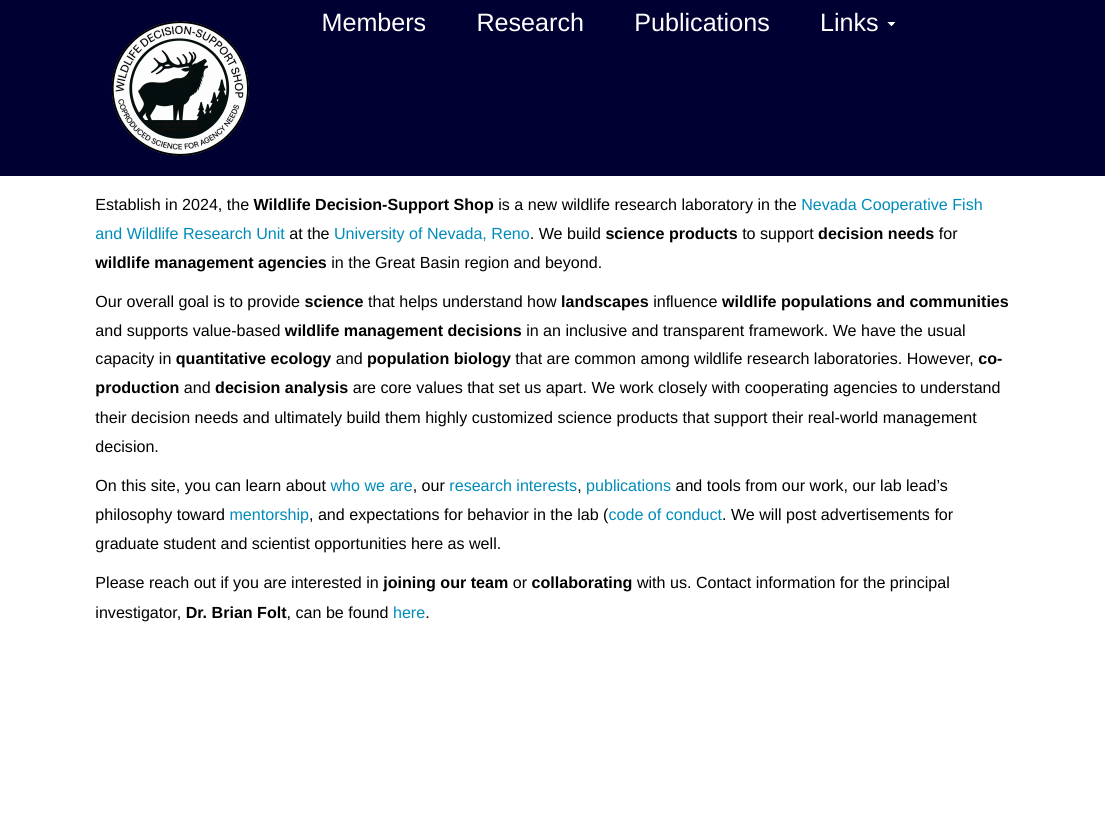
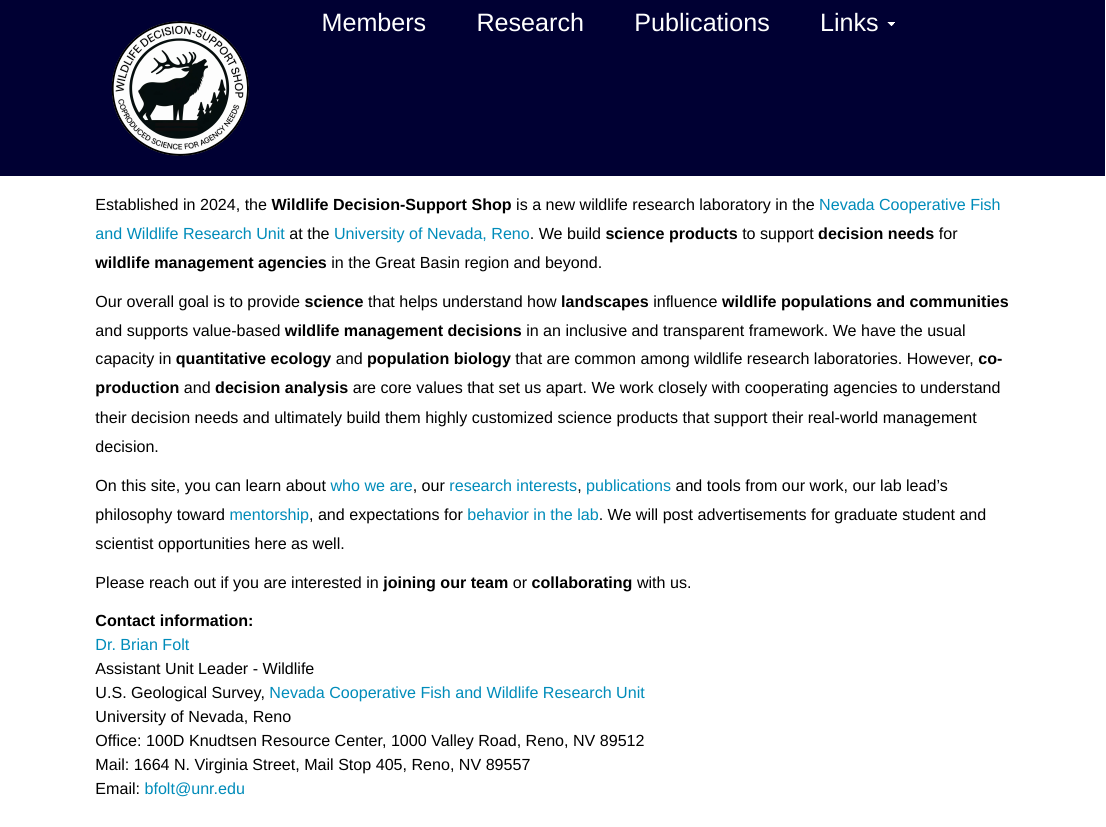
Before and after one commit to wilddecisions/wilddecisions.github.io, an R Markdown document (index.Rmd): the page in a window 1100 px wide, from its top. Rendered offline with R 4.5, knitr and Pandoc, with nearby package versions; some code elsewhere in the file could not run offline.

Commit message:
Index, Prospective Students updates

```diff
--- a/index.Rmd
+++ b/index.Rmd
@@ -56,9 +59,19 @@
 }</style>
 
-Establish in 2024, the **Wildlife Decision-Support Shop** is a new wildlife research laboratory in the [Nevada Cooperative Fish and Wildlife Research Unit](https://www.unr.edu/nvcfwru) at the [University of Nevada, Reno](https://www.unr.edu/nres). We build **science products** to support **decision needs** for **wildlife management agencies** in the Great Basin region and beyond.
+Established in 2024, the **Wildlife Decision-Support Shop** is a new wildlife research laboratory in the [Nevada Cooperative Fish and Wildlife Research Unit](https://www.unr.edu/nvcfwru) at the [University of Nevada, Reno](https://www.unr.edu/nres). We build **science products** to support **decision needs** for **wildlife management agencies** in the Great Basin region and beyond.
 
 Our overall goal is to provide **science** that helps understand how **landscapes** influence **wildlife populations and communities** and supports value-based **wildlife management decisions** in an inclusive and transparent framework. We have the usual capacity in **quantitative ecology** and **population biology** that are common among wildlife research laboratories. However, **co-production** and **decision analysis** are core values that set us apart. We work closely with cooperating agencies to understand their decision needs and ultimately build them highly customized science products that support their real-world management decision.
 
-On this site, you can learn about [who we are](https://brianfolt.github.io/members), our [research interests](https://brianfolt.github.io/research), [publications ](https://brianfolt.github.io/publications) and tools from our work, our lab lead's philosophy toward [mentorship](https://brianfolt.github.io/philosophy), and expectations for behavior in the lab ([code of conduct]([mentorship](https://brianfolt.github.io/code_of_conduct)). We will post advertisements for graduate student and scientist opportunities here as well.
+On this site, you can learn about [who we are](https://brianfolt.github.io/members), our [research interests](https://brianfolt.github.io/research), [publications ](https://brianfolt.github.io/publications) and tools from our work, our lab lead's philosophy toward [mentorship](https://brianfolt.github.io/philosophy), and expectations for [behavior in the lab](https://brianfolt.github.io/code_of_conduct). We will post advertisements for graduate student and scientist opportunities here as well.
 
-Please reach out if you are interested in **joining our team** or **collaborating** with us. Contact information for the principal investigator, **Dr. Brian Folt**, can be found [here](https://www.unr.edu/nvcfwru/folt-brian).
+Please reach out if you are interested in **joining our team** or **collaborating** with us.
+
+<div class="single-spaced">
+**Contact information:**<br>
+[Dr. Brian Folt](https://www.unr.edu/nvcfwru/folt-brian)<br>
+Assistant Unit Leader - Wildlife<br>
+U.S. Geological Survey, [Nevada Cooperative Fish and Wildlife Research Unit](https://www.unr.edu/nvcfwru)<br>
+University of Nevada, Reno<br>
+Office: 100D Knudtsen Resource Center, 1000 Valley Road, Reno, NV 89512<br>
+Mail: 1664 N. Virginia Street, Mail Stop 405, Reno, NV 89557<br>
+Email: [bfolt@unr.edu](mailto:bfolt@unr.edu)<br>
```
Also changed, not shown: prospective_students.Rmd (+6 -0 lines), prospective_students.html, index.Rmd (6 more changed lines).
